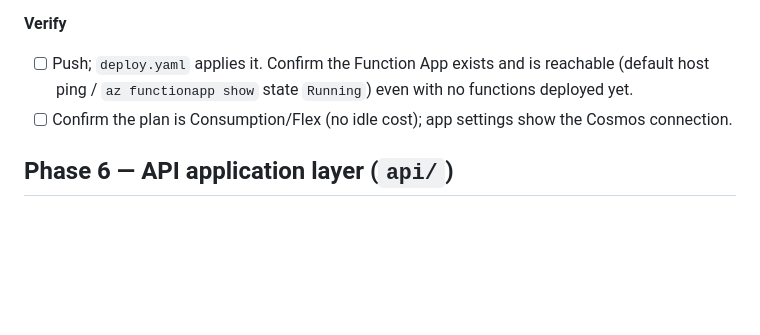
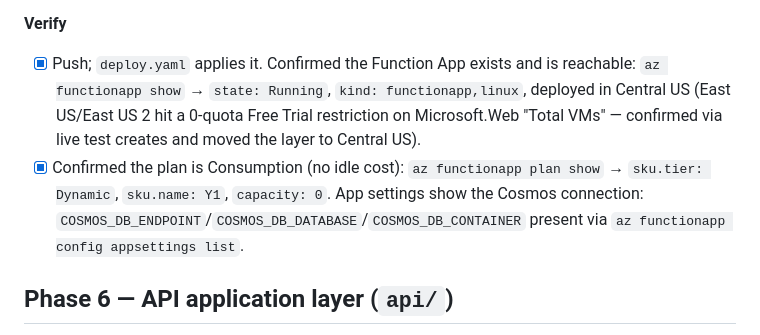
Before and after one commit to simonangel-fong/serverless-todo-app-azure, a Markdown page: PLAN.md, the part around the change. Rendered like a GitHub page; blank space fills up the shorter version.

Commit message:
phase 5: confirm compute layer verified end-to-end
Function App is Running (Central US), Consumption plan (Y1/Dynamic, capacity 0),
app settings carry the Cosmos endpoint/database/container.

Co-Authored-By: Claude Sonnet 5 <noreply@anthropic.com>

```diff
--- a/PLAN.md
+++ b/PLAN.md
@@ -170,11 +170,14 @@ Function App's CORS allow-list in a follow-up change once it exists._
       docs/rbac.md, since the CI principal can't grant role assignments anyway.)_
 
 **Verify**
-- [ ] Push; `deploy.yaml` applies it. Confirm the Function App exists and is reachable
-      (default host ping / `az functionapp show` state `Running`) even with no functions
-      deployed yet.
-- [ ] Confirm the plan is Consumption/Flex (no idle cost); app settings show the Cosmos
-      connection.
+- [x] Push; `deploy.yaml` applies it. Confirmed the Function App exists and is reachable:
+      `az functionapp show` → `state: Running`, `kind: functionapp,linux`, deployed in
+      Central US (East US/East US 2 hit a 0-quota Free Trial restriction on Microsoft.Web
+      "Total VMs" — confirmed via live test creates and moved the layer to Central US).
+- [x] Confirmed the plan is Consumption (no idle cost): `az functionapp plan show` →
+      `sku.tier: Dynamic`, `sku.name: Y1`, `capacity: 0`. App settings show the Cosmos
+      connection: `COSMOS_DB_ENDPOINT`/`COSMOS_DB_DATABASE`/`COSMOS_DB_CONTAINER` present
+      via `az functionapp config appsettings list`.
 
 ## Phase 6 — API application layer (`api/`)
 
```
